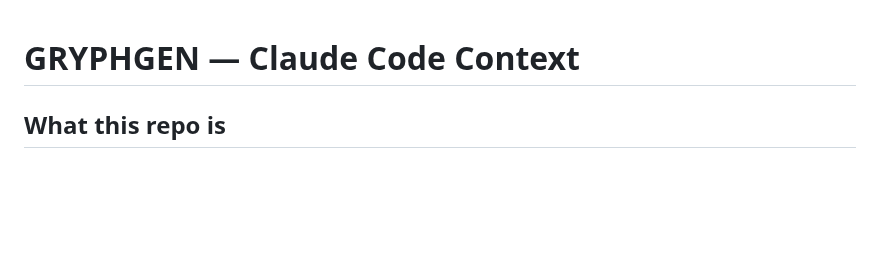
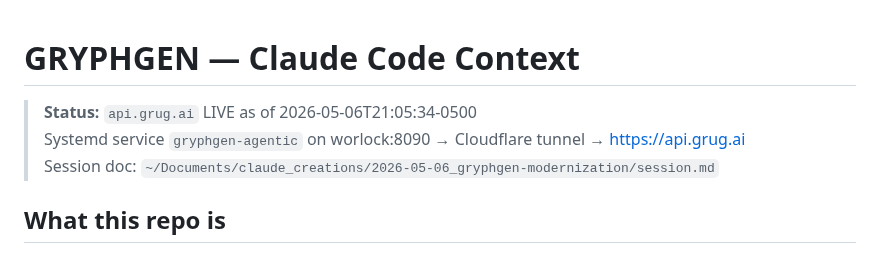
Before and after one commit to danindiana/GRYPHGEN, a Markdown page: CLAUDE.md, the part around the change. GitHub-like rendering; blank space fills up the shorter version.

Commit message:
docs: stamp CLAUDE.md with live deployment status
api.grug.ai went live 2026-05-06T21:05:34-0500 via systemd service
on worlock:8090 behind existing Cloudflare tunnel (kalshi-api).

Co-Authored-By: Claude Sonnet 4.6 <noreply@anthropic.com>

```diff
--- a/CLAUDE.md
+++ b/CLAUDE.md
@@ -1,4 +1,8 @@
 # GRYPHGEN — Claude Code Context
+
+> **Status:** `api.grug.ai` LIVE as of 2026-05-06T21:05:34-0500
+> Systemd service `gryphgen-agentic` on worlock:8090 → Cloudflare tunnel → https://api.grug.ai
+> Session doc: `~/Documents/claude_creations/2026-05-06_gryphgen-modernization/session.md`
 
 ## What this repo is
 GRYPHGEN (Grid Resource Prioritization in Heterogeneous Environments) is a Python
```
